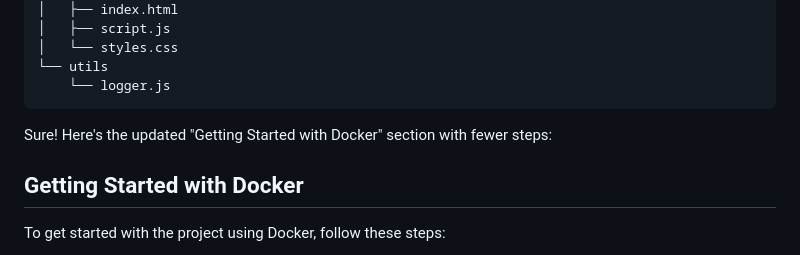
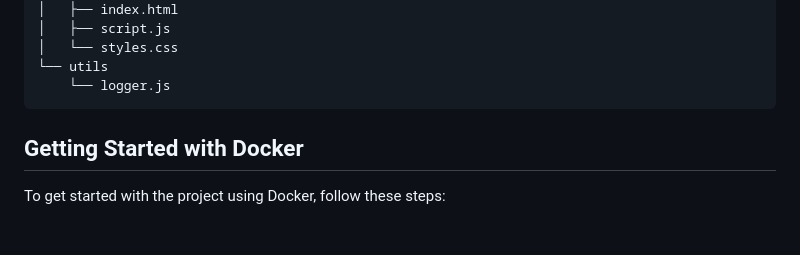
Before and after one commit to mderouet/ownsearch, a Markdown page: README.md, the part around the change. GitHub-like rendering; blank space fills up the shorter version.

````diff
--- a/README.md
+++ b/README.md
@@ -48,8 +48,6 @@ Before running the project, make sure you have the following prerequisites insta
 └── utils
     └── logger.js
 ```
-
-Sure! Here's the updated "Getting Started with Docker" section with fewer steps:
 
 ## Getting Started with Docker
 
````
